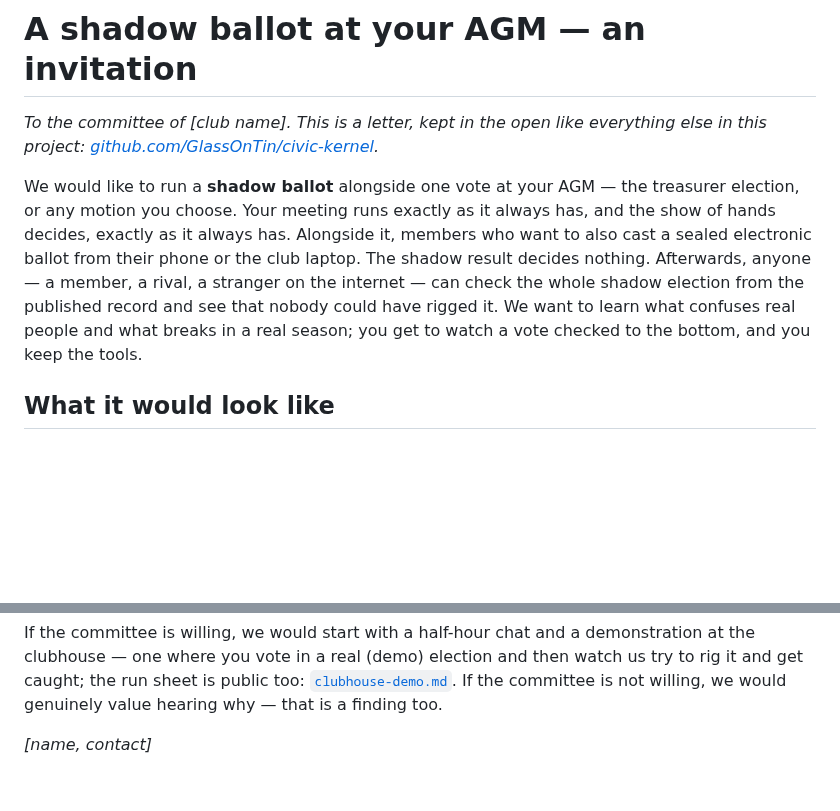
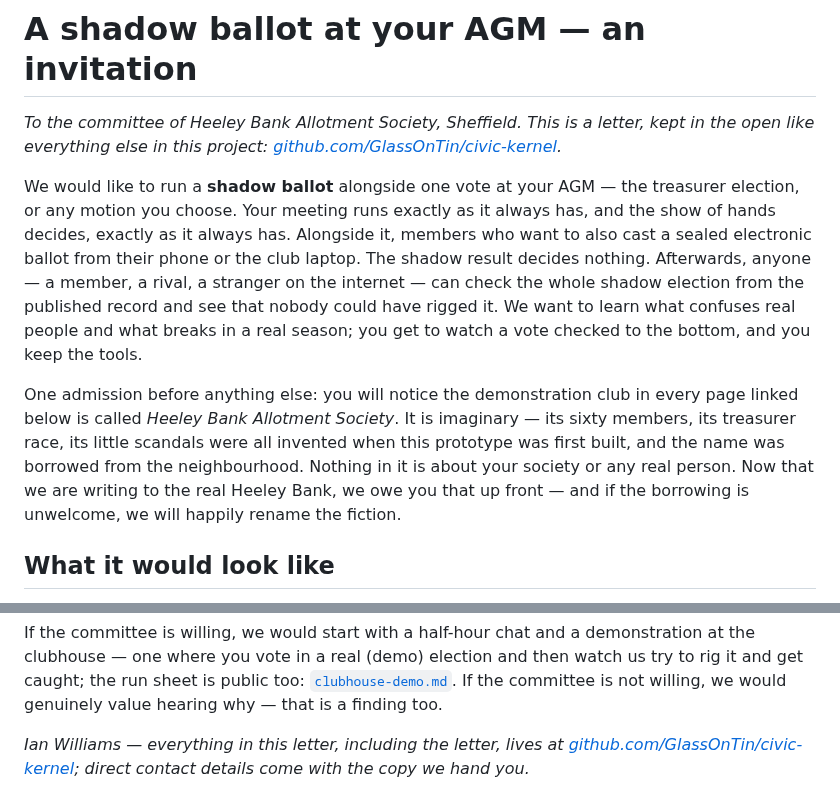
Before and after one commit to GlassOnTin/civic-kernel, a Markdown page: docs/shadow-agm-invitation.md, 2 parts joined by grey strips. Drawn GitHub-style; blank space fills up the shorter version.

Commit message:
The invitation is addressed: to the real Heeley Bank, with the fiction owned up front
The letter now goes to the committee of Heeley Bank Allotment Society,
Sheffield — which means it must open with an admission: the demonstration
club in every linked page carries their name. The new paragraph says so
before anything else — the sixty members, the treasurer race and the
little scandals were invented when the prototype was built, the name
borrowed from the neighbourhood, and if the borrowing is unwelcome the
fiction will be renamed.

Signed Ian Williams (already public in the LICENSE), with the repository
as the public contact; direct details travel with the handed-over copy
rather than entering git history — the repo has always used a noreply
address, and this letter should not be what changes that.

```diff
--- a/docs/shadow-agm-invitation.md
+++ b/docs/shadow-agm-invitation.md
@@ -1,7 +1,8 @@
 # A shadow ballot at your AGM — an invitation
 
-*To the committee of [club name]. This is a letter, kept in the open like everything
-else in this project: [github.com/GlassOnTin/civic-kernel](https://github.com/GlassOnTin/civic-kernel).*
+*To the committee of Heeley Bank Allotment Society, Sheffield. This is a letter, kept
+in the open like everything else in this project:
+[github.com/GlassOnTin/civic-kernel](https://github.com/GlassOnTin/civic-kernel).*
 
 We would like to run a **shadow ballot** alongside one vote at your AGM — the treasurer
 election, or any motion you choose. Your meeting runs exactly as it always has, and the
@@ -11,6 +12,14 @@ decides nothing. Afterwards, anyone — a member, a rival, a stranger on the int
 can check the whole shadow election from the published record and see that nobody could
 have rigged it. We want to learn what confuses real people and what breaks in a real
 season; you get to watch a vote checked to the bottom, and you keep the tools.
+
+One admission before anything else: you will notice the demonstration club in every
+page linked below is called *Heeley Bank Allotment Society*. It is imaginary — its
+sixty members, its treasurer race, its little scandals were all invented when this
+prototype was first built, and the name was borrowed from the neighbourhood. Nothing
+in it is about your society or any real person. Now that we are writing to the real
+Heeley Bank, we owe you that up front — and if the borrowing is unwelcome, we will
+happily rename the fiction.
 
 ## What it would look like
 
@@ -103,4 +112,6 @@ to rig it and get caught; the run sheet is public too:
 [`clubhouse-demo.md`](clubhouse-demo.md). If the committee is not willing, we would
 genuinely value hearing why — that is a finding too.
 
-*[name, contact]*
+*Ian Williams — everything in this letter, including the letter, lives at
+[github.com/GlassOnTin/civic-kernel](https://github.com/GlassOnTin/civic-kernel);
+direct contact details come with the copy we hand you.*
```
